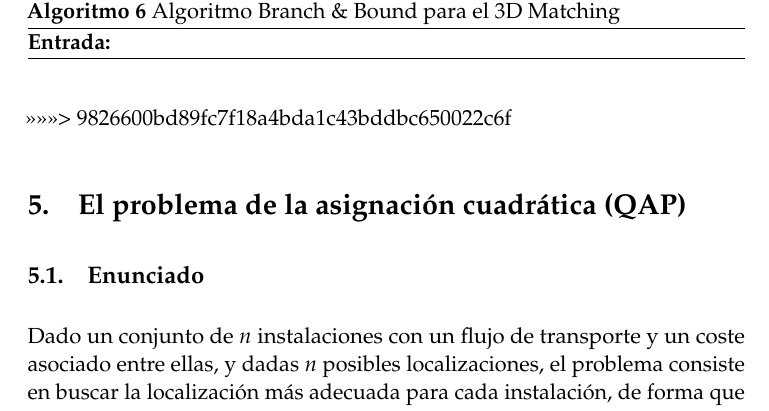
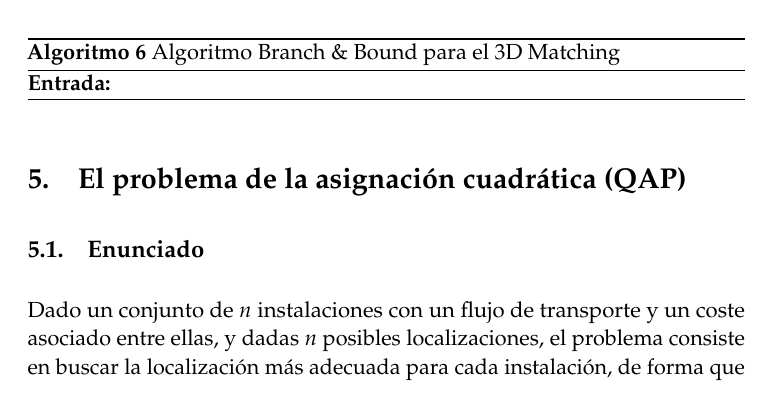
Before and after one commit to mroman42/backtracking, a LaTeX paper (tex/memoria.tex): part of page 12 of 32, cut so that both start at the same text. Compiled offline with pdfLaTeX.

Commit message:
Arreglando problema de Merge

```diff
--- a/tex/memoria.tex
+++ b/tex/memoria.tex
@@ -419,7 +419,6 @@ En el algoritmo, \textit{beneficio} representa el valor de la suma de beneficios
         \label{BBound-3DMatch}
     \end{algorithm}
 
->>>>>>> 9826600bd89fc7f18a4bda1c43bddbc650022c6f
 
 \section{El problema de la asignación cuadrática (QAP)}
   \subsection{Enunciado}
```
